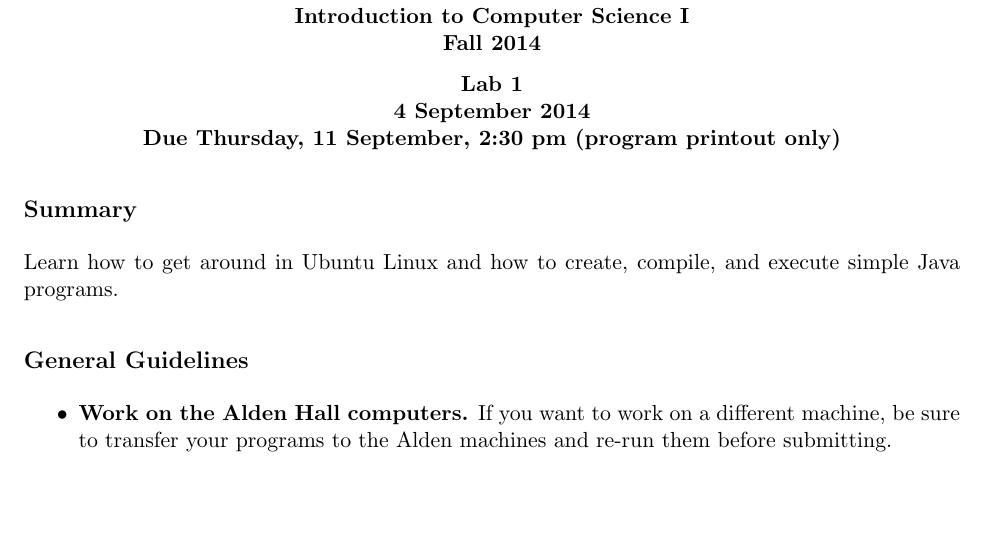
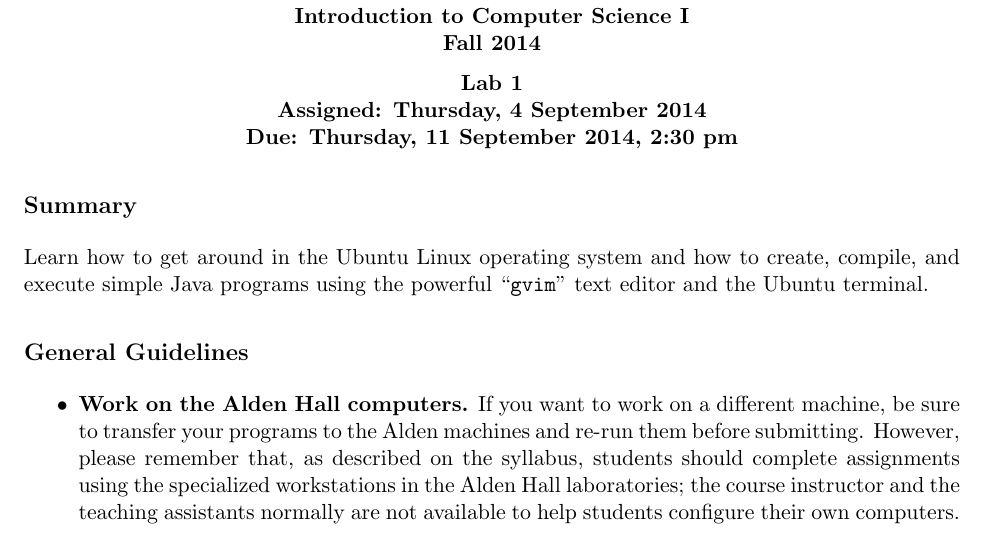
Before and after one commit to gkapfham/cs111F2014, a LaTeX document (labs/lab1/cs111F2014-lab01.tex): part of page 1 of 4, cut so that both start at the same text, the shorter picture padded with empty space. Compiled offline with pdfLaTeX.

Commit message:
Finished revising the summary and the first general guideline.

```diff
--- a/labs/lab1/cs111F2014-lab01.tex
+++ b/labs/lab1/cs111F2014-lab01.tex
@@ -3,19 +3,20 @@
 
 \input{111pre}
 \begin{document}
-\MYTITLE{Lab 1 \\ 4 September 2014 \\ Due Thursday, 11 September, 2:30 pm (program
-printout only)}
-%\MYHEADERS{Lab 1}{Due 5 Sep, 2pm}
+\MYTITLE{Lab 1 \\ Assigned: Thursday, 4 September 2014 \\ Due: Thursday, 11 September 2014, 2:30 pm}
 
 \subsection*{Summary}
-Learn how to get around in Ubuntu Linux and how to create,
-compile, and execute simple Java programs.
+
+Learn how to get around in the Ubuntu Linux operating system and how to create, compile, and execute simple Java
+programs using the powerful ``{\tt gvim}'' text editor and the Ubuntu terminal.
 
 \subsection*{General Guidelines}
+
 \begin{itemize}
-\item
-{\bf Work on the Alden Hall computers.} If you want to work on a different
-machine, be sure to transfer your programs to the Alden
-machines and re-run them before submitting.
-\item
-{\bf Keep all of your files!} Don't delete your programs and reports
+  \setlength{\itemsep}{0pt}
+
+  \item {\bf Work on the Alden Hall computers.} If you want to work on a different machine, be sure to transfer your
+    programs to the Alden machines and re-run them before submitting. However, please remember that, as described on the
+    syllabus, students should complete assignments using the specialized workstations in the Alden Hall laboratories;
+    the course instructor and the teaching assistants normally are not available to help students configure their own
+    computers.
```
Also changed, not shown: labs/lab1/cs111F2014-lab01.tex (18 more changed lines). Lines whose indentation alone changed are shown as unchanged.
